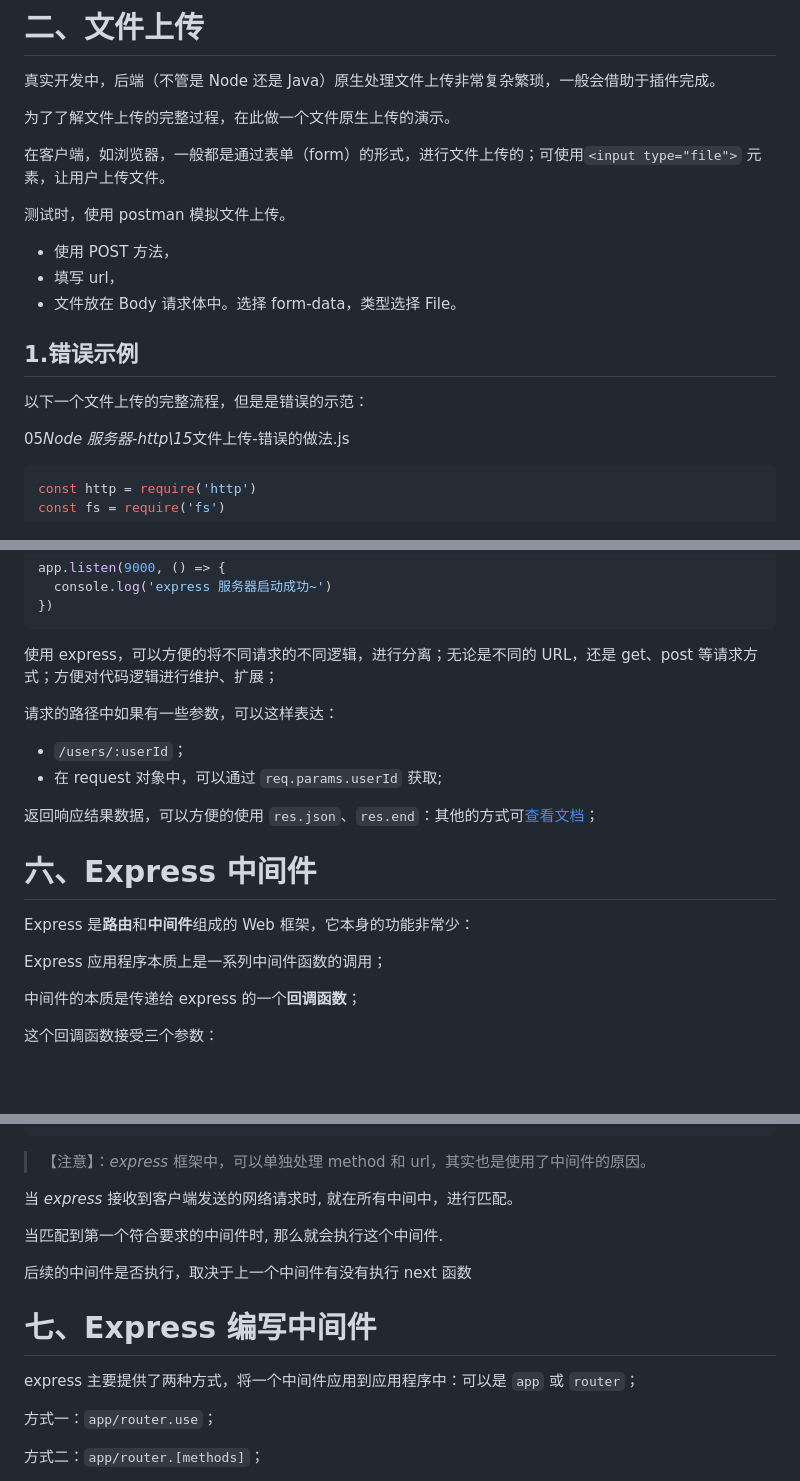
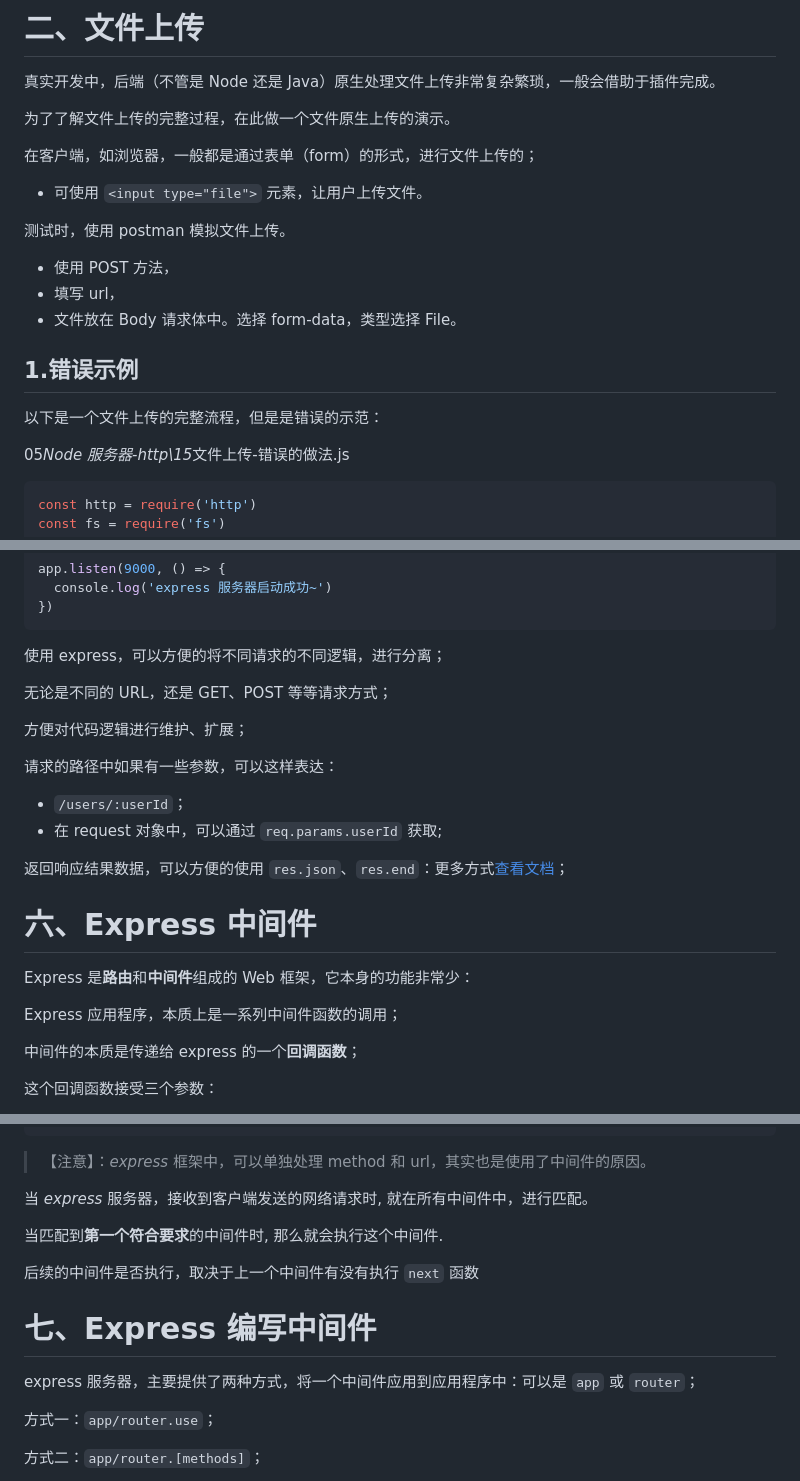
Before and after one commit to Zt2tzzt/NODE-ADVANCED, a Markdown page: 04-http模块-express框架-中间件使用.md, 3 parts joined by grey strips. Rendered like a GitHub page; blank space fills up the shorter version.

````diff
--- a/04-http模块-express框架-中间件使用.md
+++ b/04-http模块-express框架-中间件使用.md
@@ -80,7 +80,9 @@ req.end() //  req 对象，本质上是可写流，必须要关闭，否则发
 
 为了了解文件上传的完整过程，在此做一个文件原生上传的演示。
 
-在客户端，如浏览器，一般都是通过表单（form）的形式，进行文件上传的；可使用`<input type="file">` 元素，让用户上传文件。
+在客户端，如浏览器，一般都是通过表单（form）的形式，进行文件上传的；
+
+- 可使用 `<input type="file">` 元素，让用户上传文件。
 
 测试时，使用 postman 模拟文件上传。
 
@@ -90,7 +92,7 @@ req.end() //  req 对象，本质上是可写流，必须要关闭，否则发
 
 ## 1.错误示例
 
-以下一个文件上传的完整流程，但是是错误的示范：
+以下是一个文件上传的完整流程，但是是错误的示范：
 
 05*Node 服务器-http\15*文件上传-错误的做法.js
 
@@ -441,20 +444,24 @@ app.listen(9000, () => {
 })
 ```
 
-使用 express，可以方便的将不同请求的不同逻辑，进行分离；无论是不同的 URL，还是 get、post 等请求方式；方便对代码逻辑进行维护、扩展；
+使用 express，可以方便的将不同请求的不同逻辑，进行分离；
+
+无论是不同的 URL，还是 GET、POST 等等请求方式；
+
+方便对代码逻辑进行维护、扩展；
 
 请求的路径中如果有一些参数，可以这样表达：
 
 - `/users/:userId`；
 - 在 request 对象中，可以通过 `req.params.userId` 获取;
 
-返回响应结果数据，可以方便的使用 `res.json`、`res.end`：其他的方式可[查看文档](https://www.expressjs.com.cn/guide/routing.html)；
+返回响应结果数据，可以方便的使用 `res.json`、`res.end`：更多方式[查看文档](https://www.expressjs.com.cn/guide/routing.html)；
 
 # 六、Express 中间件
 
 Express 是**路由**和**中间件**组成的 Web 框架，它本身的功能非常少：
 
-Express 应用程序本质上是一系列中间件函数的调用；
+Express 应用程序，本质上是一系列中间件函数的调用；
 
 中间件的本质是传递给 express 的一个**回调函数**；
 
@@ -514,15 +521,15 @@ app.listen(9000, () => {
 
 > 【注意】：_express_ 框架中，可以单独处理 method 和 url，其实也是使用了中间件的原因。
 
-当 _express_ 接收到客户端发送的网络请求时, 就在所有中间中，进行匹配。
+当 _express_ 服务器，接收到客户端发送的网络请求时, 就在所有中间件中，进行匹配。
 
-当匹配到第一个符合要求的中间件时, 那么就会执行这个中间件.
+当匹配到**第一个符合要求**的中间件时, 那么就会执行这个中间件.
 
-后续的中间件是否执行，取决于上一个中间件有没有执行 next 函数
+后续的中间件是否执行，取决于上一个中间件有没有执行 `next` 函数
 
 # 七、Express 编写中间件
 
-express 主要提供了两种方式，将一个中间件应用到应用程序中：可以是 `app` 或 `router`；
+express 服务器，主要提供了两种方式，将一个中间件应用到应用程序中：可以是 `app` 或 `router`；
 
 方式一：`app/router.use`；
 
````
Also changed, not shown: other parts of 04-http模块-express框架-中间件使用.md (+10 -8 lines).
